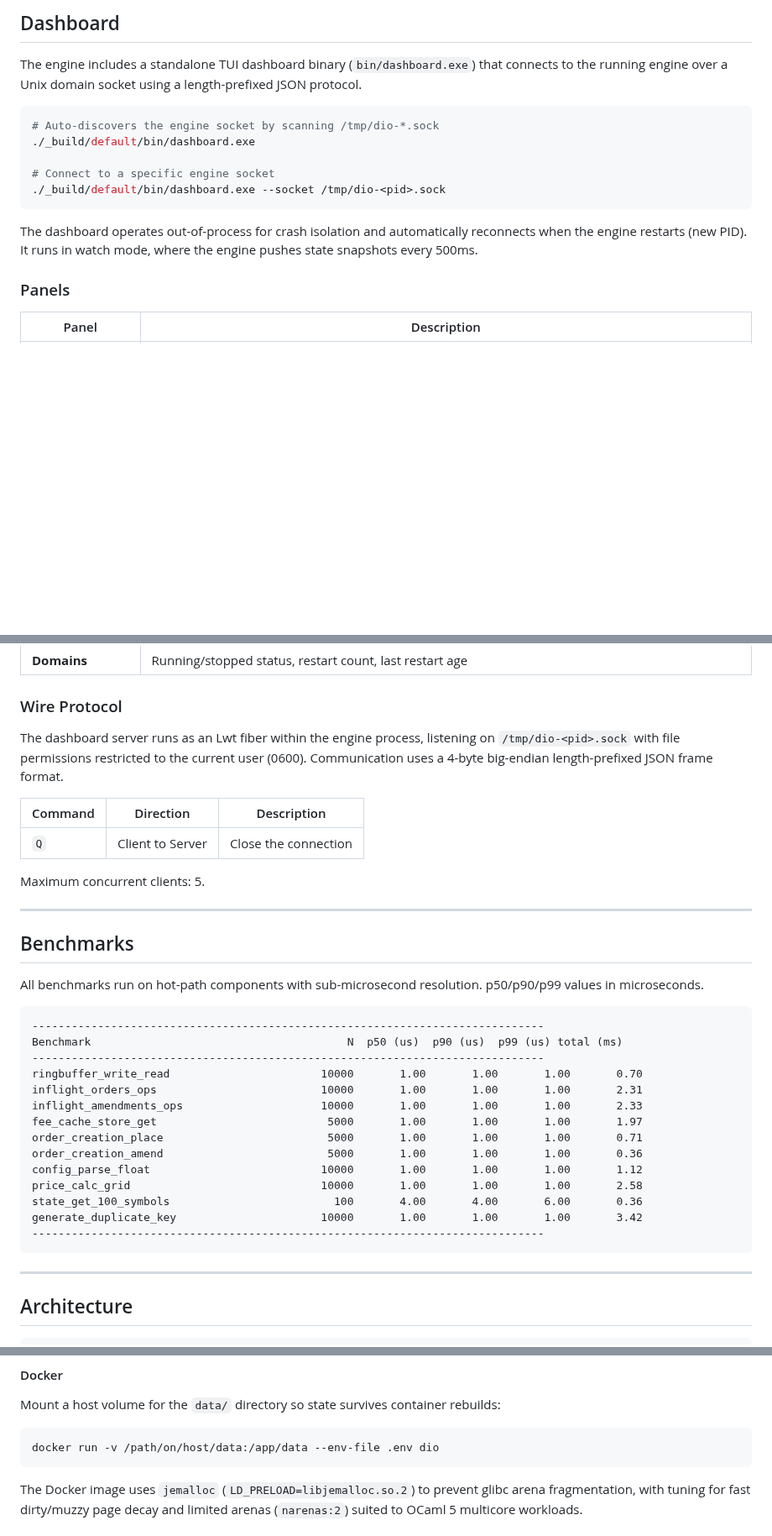
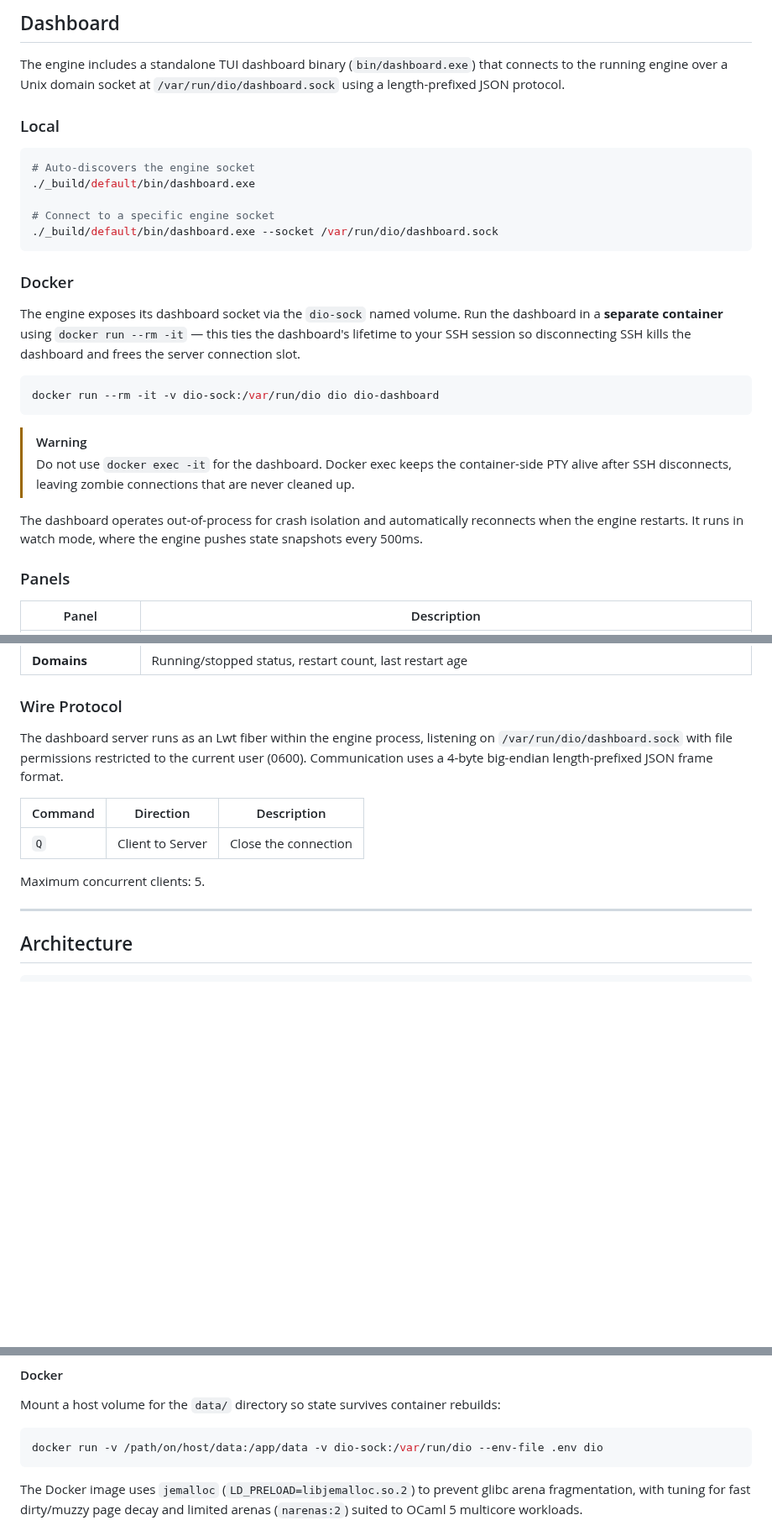
Before and after one commit to malciller/dio-domains, a Markdown page: README.md, 3 parts joined by grey strips. Shown at 84% size. Drawn GitHub-style; blank space fills up the shorter version.

````diff
--- a/README.md
+++ b/README.md
@@ -171,18 +171,37 @@ Enable with `"hedge": true`. Kraken is not supported.
 
 The engine includes a standalone TUI dashboard binary
 (`bin/dashboard.exe`) that connects to the running engine over a
-Unix domain socket using a length-prefixed JSON protocol.
+Unix domain socket at `/var/run/dio/dashboard.sock` using a
+length-prefixed JSON protocol.
 
+### Local
 ```bash
-# Auto-discovers the engine socket by scanning /tmp/dio-*.sock
+# Auto-discovers the engine socket
 ./_build/default/bin/dashboard.exe
 
 # Connect to a specific engine socket
-./_build/default/bin/dashboard.exe --socket /tmp/dio-<pid>.sock
+./_build/default/bin/dashboard.exe --socket /var/run/dio/dashboard.sock
 ```
 
+### Docker
+
+The engine exposes its dashboard socket via the `dio-sock` named
+volume. Run the dashboard in a **separate container** using
+`docker run --rm -it` — this ties the dashboard's lifetime to your
+SSH session so disconnecting SSH kills the dashboard and frees the
+server connection slot.
+
+```bash
+docker run --rm -it -v dio-sock:/var/run/dio dio dio-dashboard
+```
+
+> [!WARNING]
+> Do not use `docker exec -it` for the dashboard. Docker exec keeps
+> the container-side PTY alive after SSH disconnects, leaving zombie
+> connections that are never cleaned up.
+
 The dashboard operates out-of-process for crash isolation and
-automatically reconnects when the engine restarts (new PID). It runs in
+automatically reconnects when the engine restarts. It runs in
 watch mode, where the engine pushes state snapshots every 500ms.
 
 ### Panels
@@ -198,9 +217,9 @@ watch mode, where the engine pushes state snapshots every 500ms.
 ### Wire Protocol
 
 The dashboard server runs as an Lwt fiber within the engine process,
-listening on `/tmp/dio-<pid>.sock` with file permissions restricted to
-the current user (0600). Communication uses a 4-byte big-endian
-length-prefixed JSON frame format.
+listening on `/var/run/dio/dashboard.sock` with file permissions
+restricted to the current user (0600). Communication uses a 4-byte
+big-endian length-prefixed JSON frame format.
 
 | Command | Direction | Description |
 |---------|-----------|-------------|
@@ -208,29 +227,6 @@ length-prefixed JSON frame format.
 
 Maximum concurrent clients: 5.
 
----
-
-## Benchmarks
-
-All benchmarks run on hot-path components with sub-microsecond
-resolution. p50/p90/p99 values in microseconds.
-
-```
-------------------------------------------------------------------------------
-Benchmark                                       N  p50 (us)  p90 (us)  p99 (us) total (ms)
-------------------------------------------------------------------------------
-ringbuffer_write_read                       10000       1.00       1.00       1.00       0.70
-inflight_orders_ops                         10000       1.00       1.00       1.00       2.31
-inflight_amendments_ops                     10000       1.00       1.00       1.00       2.33
-fee_cache_store_get                          5000       1.00       1.00       1.00       1.97
-order_creation_place                         5000       1.00       1.00       1.00       0.71
-order_creation_amend                         5000       1.00       1.00       1.00       0.36
-config_parse_float                          10000       1.00       1.00       1.00       1.12
-price_calc_grid                             10000       1.00       1.00       1.00       2.58
-state_get_100_symbols                         100       4.00       4.00       6.00       0.36
-generate_duplicate_key                      10000       1.00       1.00       1.00       3.42
-------------------------------------------------------------------------------
-```
 
 ---
 
@@ -349,7 +345,7 @@ Mount a host volume for the `data/` directory so state survives
 container rebuilds:
 
 ```bash
-docker run -v /path/on/host/data:/app/data --env-file .env dio
+docker run -v /path/on/host/data:/app/data -v dio-sock:/var/run/dio --env-file .env dio
 ```
 
 The Docker image uses `jemalloc` (`LD_PRELOAD=libjemalloc.so.2`) to
````
